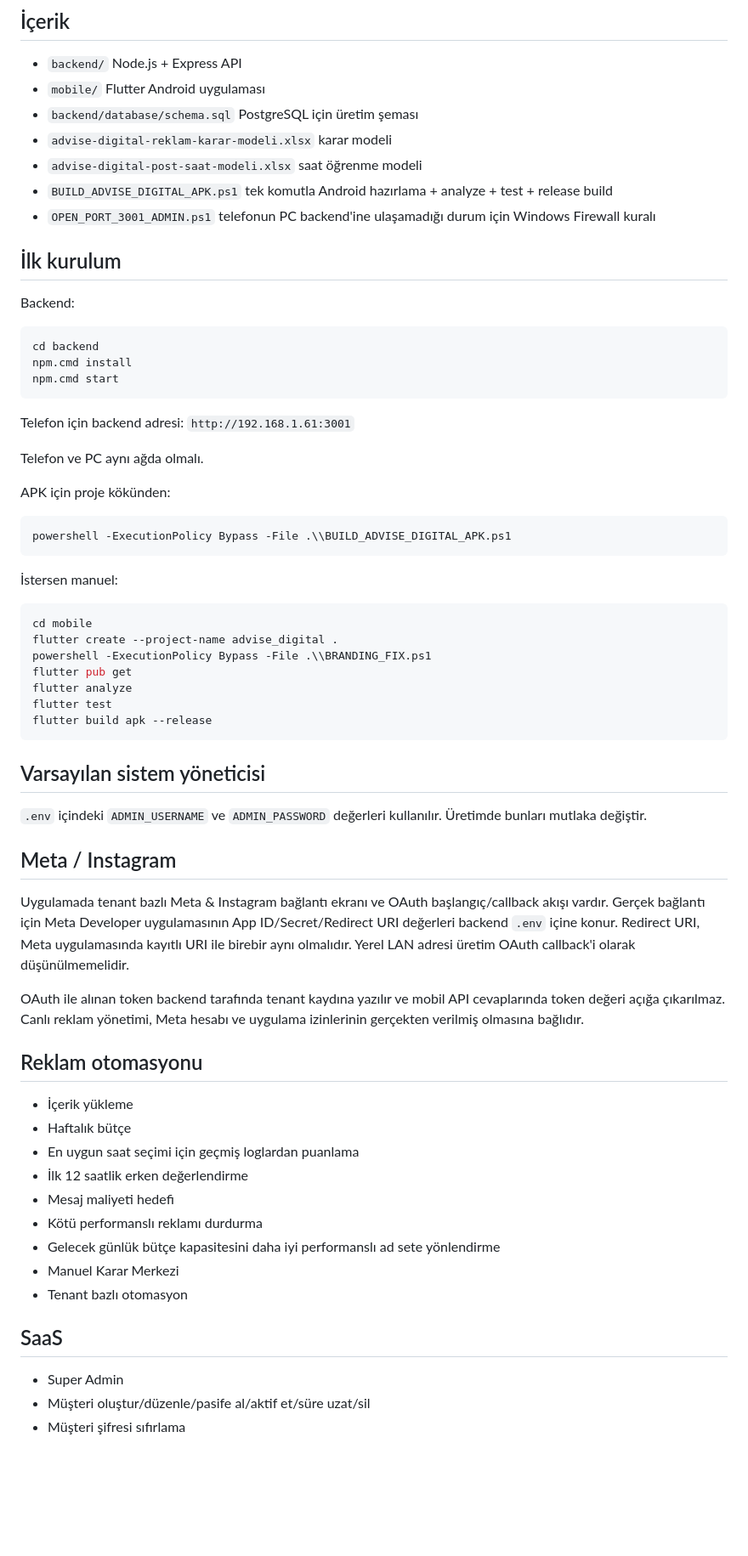
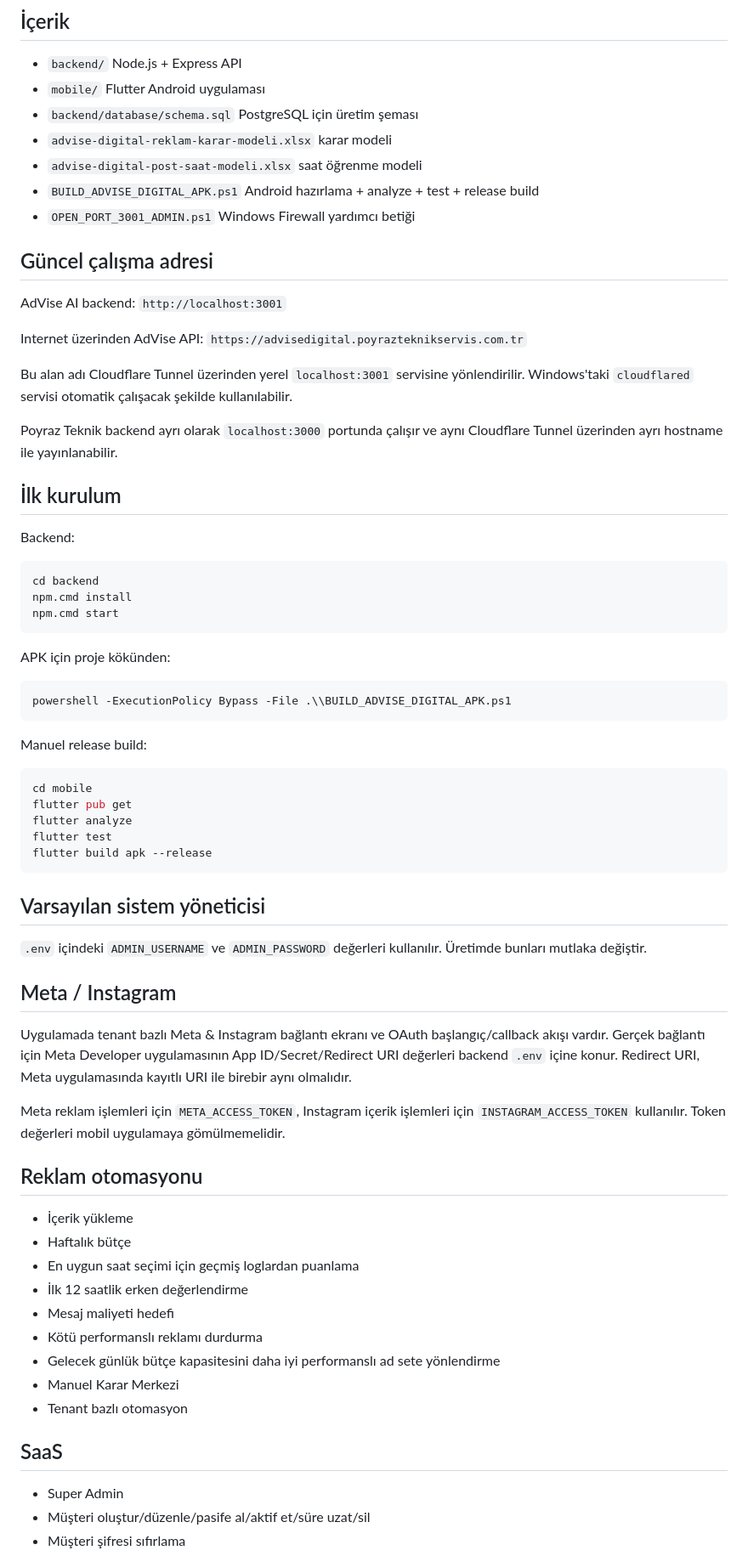
Before and after one commit to DoraGunes/Advise-Digital, a Markdown page: README.md, the part around one of its changes. Shown at 85% size. Rendered like a GitHub page; blank space fills up the shorter version.

Commit message:
docs: update deployment and API endpoint

````diff
--- a/README.md
+++ b/README.md
@@ -8,10 +8,23 @@ Advise Digital; Meta/Instagram reklam yönetimi, 12 saatlik erken karar motoru,
 - `backend/database/schema.sql` PostgreSQL için üretim şeması
 - `advise-digital-reklam-karar-modeli.xlsx` karar modeli
 - `advise-digital-post-saat-modeli.xlsx` saat öğrenme modeli
-- `BUILD_ADVISE_DIGITAL_APK.ps1` tek komutla Android hazırlama + analyze + test + release build
-- `OPEN_PORT_3001_ADMIN.ps1` telefonun PC backend'ine ulaşamadığı durum için Windows Firewall kuralı
+- `BUILD_ADVISE_DIGITAL_APK.ps1` Android hazırlama + analyze + test + release build
+- `OPEN_PORT_3001_ADMIN.ps1` Windows Firewall yardımcı betiği
+
+## Güncel çalışma adresi
+
+AdVise AI backend:
+`http://localhost:3001`
+
+Internet üzerinden AdVise API:
+`https://advisedigital.poyrazteknikservis.com.tr`
+
+Bu alan adı Cloudflare Tunnel üzerinden yerel `localhost:3001` servisine yönlendirilir. Windows'taki `cloudflared` servisi otomatik çalışacak şekilde kullanılabilir.
+
+Poyraz Teknik backend ayrı olarak `localhost:3000` portunda çalışır ve aynı Cloudflare Tunnel üzerinden ayrı hostname ile yayınlanabilir.
 
 ## İlk kurulum
+
 Backend:
 ```powershell
 cd backend
@@ -19,21 +32,14 @@ npm.cmd install
 npm.cmd start
 ```
 
-Telefon için backend adresi:
-`http://192.168.1.61:3001`
-
-Telefon ve PC aynı ağda olmalı.
-
 APK için proje kökünden:
 ```powershell
 powershell -ExecutionPolicy Bypass -File .\\BUILD_ADVISE_DIGITAL_APK.ps1
 ```
 
-İstersen manuel:
+Manuel release build:
 ```powershell
 cd mobile
-flutter create --project-name advise_digital .
-powershell -ExecutionPolicy Bypass -File .\\BRANDING_FIX.ps1
 flutter pub get
 flutter analyze
 flutter test
@@ -41,14 +47,17 @@ flutter build apk --release
 ```
 
 ## Varsayılan sistem yöneticisi
+
 `.env` içindeki `ADMIN_USERNAME` ve `ADMIN_PASSWORD` değerleri kullanılır. Üretimde bunları mutlaka değiştir.
 
 ## Meta / Instagram
-Uygulamada tenant bazlı Meta & Instagram bağlantı ekranı ve OAuth başlangıç/callback akışı vardır. Gerçek bağlantı için Meta Developer uygulamasının App ID/Secret/Redirect URI değerleri backend `.env` içine konur. Redirect URI, Meta uygulamasında kayıtlı URI ile birebir aynı olmalıdır. Yerel LAN adresi üretim OAuth callback'i olarak düşünülmemelidir.
 
-OAuth ile alınan token backend tarafında tenant kaydına yazılır ve mobil API cevaplarında token değeri açığa çıkarılmaz. Canlı reklam yönetimi, Meta hesabı ve uygulama izinlerinin gerçekten verilmiş olmasına bağlıdır.
+Uygulamada tenant bazlı Meta & Instagram bağlantı ekranı ve OAuth başlangıç/callback akışı vardır. Gerçek bağlantı için Meta Developer uygulamasının App ID/Secret/Redirect URI değerleri backend `.env` içine konur. Redirect URI, Meta uygulamasında kayıtlı URI ile birebir aynı olmalıdır.
+
+Meta reklam işlemleri için `META_ACCESS_TOKEN`, Instagram içerik işlemleri için `INSTAGRAM_ACCESS_TOKEN` kullanılır. Token değerleri mobil uygulamaya gömülmemelidir.
 
 ## Reklam otomasyonu
+
 - İçerik yükleme
 - Haftalık bütçe
 - En uygun saat seçimi için geçmiş loglardan puanlama
@@ -60,6 +69,7 @@ OAuth ile alınan token backend tarafında tenant kaydına yazılır ve mobil AP
 - Tenant bazlı otomasyon
 
 ## SaaS
+
 - Super Admin
 - Müşteri oluştur/düzenle/pasife al/aktif et/süre uzat/sil
 - Müşteri şifresi sıfırlama
````
Also changed, not shown: other parts of README.md (+4 -5 lines).
